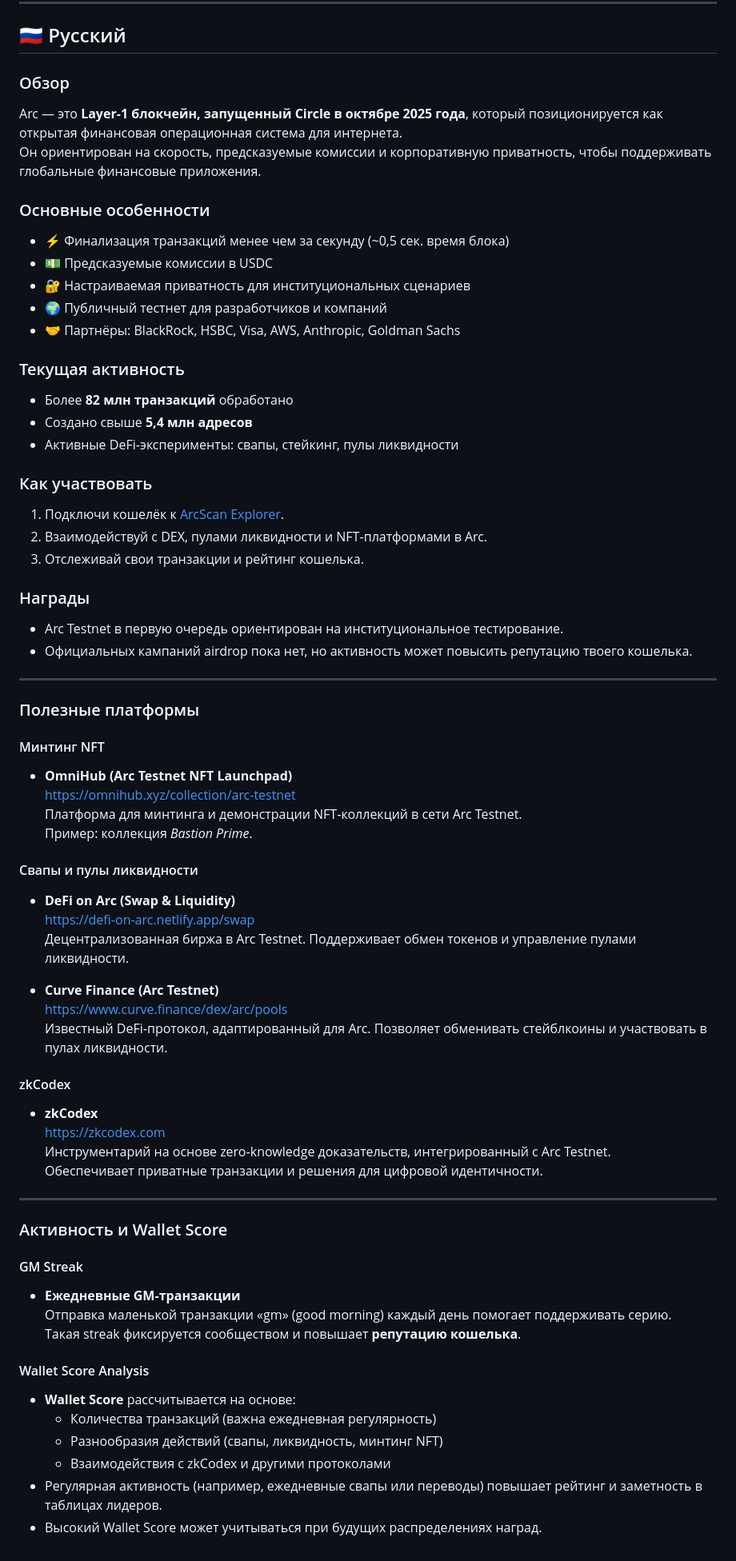
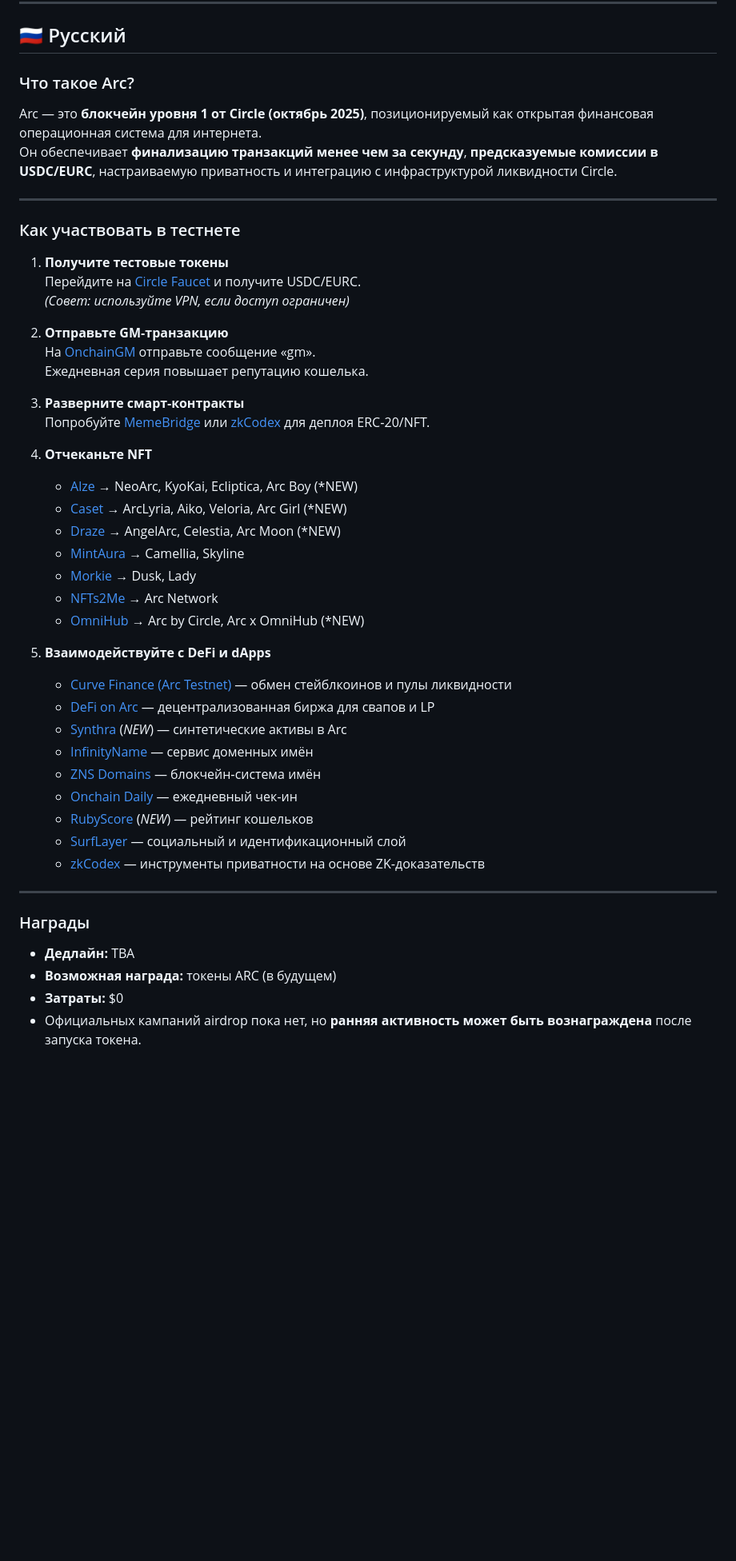
Before and after one commit to Worklaf/Worklaf, a Markdown page: Testnets/Arc.md, the part around one of its changes. Shown at 80% size. Rendered like a GitHub page; blank space fills up the shorter version.

```diff
--- a/Testnets/Arc.md
+++ b/Testnets/Arc.md
@@ -74,69 +55,48 @@ It focuses on speed, predictable fees, and enterprise‑grade privacy, aiming to
 
 ## 🇷🇺 Русский
 
-### Обзор
-Arc — это **Layer‑1 блокчейн, запущенный Circle в октябре 2025 года**, который позиционируется как открытая финансовая операционная система для интернета.
-Он ориентирован на скорость, предсказуемые комиссии и корпоративную приватность, чтобы поддерживать глобальные финансовые приложения.
-
-### Основные особенности
-- ⚡ Финализация транзакций менее чем за секунду (~0,5 сек. время блока)
-- 💵 Предсказуемые комиссии в USDC
-- 🔐 Настраиваемая приватность для институциональных сценариев
-- 🌍 Публичный тестнет для разработчиков и компаний
-- 🤝 Партнёры: BlackRock, HSBC, Visa, AWS, Anthropic, Goldman Sachs
-
-### Текущая активность
-- Более **82 млн транзакций** обработано
-- Создано свыше **5,4 млн адресов**
-- Активные DeFi‑эксперименты: свапы, стейкинг, пулы ликвидности
-
-### Как участвовать
-1. Подключи кошелёк к [ArcScan Explorer](https://testnet.arcscan.app).
-2. Взаимодействуй с DEX, пулами ликвидности и NFT‑платформами в Arc.
-3. Отслеживай свои транзакции и рейтинг кошелька.
-
-### Награды
-- Arc Testnet в первую очередь ориентирован на институциональное тестирование.
-- Официальных кампаний airdrop пока нет, но активность может повысить репутацию твоего кошелька.
+### Что такое Arc?
+Arc — это **блокчейн уровня 1 от Circle (октябрь 2025)**, позиционируемый как открытая финансовая операционная система для интернета.
+Он обеспечивает **финализацию транзакций менее чем за секунду**, **предсказуемые комиссии в USDC/EURC**, настраиваемую приватность и интеграцию с инфраструктурой ликвидности Circle.
 
 ---
 
-### Полезные платформы
+### Как участвовать в тестнете
+1. **Получите тестовые токены**
+   Перейдите на [Circle Faucet](https://faucet.circle.com) и получите USDC/EURC.
+   *(Совет: используйте VPN, если доступ ограничен)*
 
-#### Минтинг NFT
-- **OmniHub (Arc Testnet NFT Launchpad)**
-  [https://omnihub.xyz/collection/arc-testnet](https://omnihub.xyz/collection/arc-testnet)
-  Платформа для минтинга и демонстрации NFT‑коллекций в сети Arc Testnet.
-  Пример: коллекция *Bastion Prime*.
+2. **Отправьте GM‑транзакцию**
+   На [OnchainGM](https://onchaingm.com) отправьте сообщение «gm».
+   Ежедневная серия повышает репутацию кошелька.
 
-#### Свапы и пулы ликвидности
-- **DeFi on Arc (Swap & Liquidity)**
-  [https://defi-on-arc.netlify.app/swap](https://defi-on-arc.netlify.app/swap)
-  Децентрализованная биржа в Arc Testnet. Поддерживает обмен токенов и управление пулами ликвидности.
+3. **Разверните смарт‑контракты**
+   Попробуйте [MemeBridge](https://memebridge.xyz) или [zkCodex](https://zkcodex.com) для деплоя ERC‑20/NFT.
 
-- **Curve Finance (Arc Testnet)**
-  [https://www.curve.finance/dex/arc/pools](https://www.curve.finance/dex/arc/pools)
-  Известный DeFi‑протокол, адаптированный для Arc. Позволяет обменивать стейблкоины и участвовать в пулах ликвидности.
+4. **Отчеканьте NFT**
+   - [Alze](https://alze.xyz) → NeoArc, KyoKai, Ecliptica, Arc Boy (*NEW)
+   - [Caset](https://caset.network) → ArcLyria, Aiko, Veloria, Arc Girl (*NEW)
+   - [Draze](https://draze.io) → AngelArc, Celestia, Arc Moon (*NEW)
+   - [MintAura](https://mintaura.io) → Camellia, Skyline
+   - [Morkie](https://morkie.xyz) → Dusk, Lady
+   - [NFTs2Me](https://nfts2me.com) → Arc Network
+   - [OmniHub](https://omnihub.xyz/collection/arc-testnet) → Arc by Circle, Arc x OmniHub (*NEW)
 
-#### zkCodex
-- **zkCodex**
-  [https://zkcodex.com](https://zkcodex.com)
-  Инструментарий на основе zero‑knowledge доказательств, интегрированный с Arc Testnet.
-  Обеспечивает приватные транзакции и решения для цифровой идентичности.
+5. **Взаимодействуйте с DeFi и dApps**
+   - [Curve Finance (Arc Testnet)](https://curve.finance/dex/arc/pools) — обмен стейблкоинов и пулы ликвидности
+   - [DeFi on Arc](https://defi-on-arc.netlify.app/swap) — децентрализованная биржа для свапов и LP
+   - [Synthra](https://synthra.io) (*NEW*) — синтетические активы в Arc
+   - [InfinityName](https://infinityname.xyz) — сервис доменных имён
+   - [ZNS Domains](https://zns.domains) — блокчейн‑система имён
+   - [Onchain Daily](https://onchaindaily.xyz) — ежедневный чек‑ин
+   - [RubyScore](https://rubyscore.xyz) (*NEW*) — рейтинг кошельков
+   - [SurfLayer](https://surflayer.xyz) — социальный и идентификационный слой
+   - [zkCodex](https://zkcodex.com) — инструменты приватности на основе ZK‑доказательств
 
 ---
 
-### Активность и Wallet Score
-
-#### GM Streak
-- **Ежедневные GM‑транзакции**
-  Отправка маленькой транзакции «gm» (good morning) каждый день помогает поддерживать серию.
-  Такая streak фиксируется сообществом и повышает **репутацию кошелька**.
-
-#### Wallet Score Analysis
-- **Wallet Score** рассчитывается на основе:
-  - Количества транзакций (важна ежедневная регулярность)
-  - Разнообразия действий (свапы, ликвидность, минтинг NFT)
-  - Взаимодействия с zkCodex и другими протоколами
-- Регулярная активность (например, ежедневные свапы или переводы) повышает рейтинг и заметность в таблицах лидеров.
-- Высокий Wallet Score может учитываться при будущих распределениях наград.
+### Награды
+- **Дедлайн:** TBA
+- **Возможная награда:** токены ARC (в будущем)
+- **Затраты:** $0
+- Официальных кампаний airdrop пока нет, но **ранняя активность может быть вознаграждена** после запуска токена.
```
Also changed, not shown: other parts of Testnets/Arc.md (+37 -56 lines).
